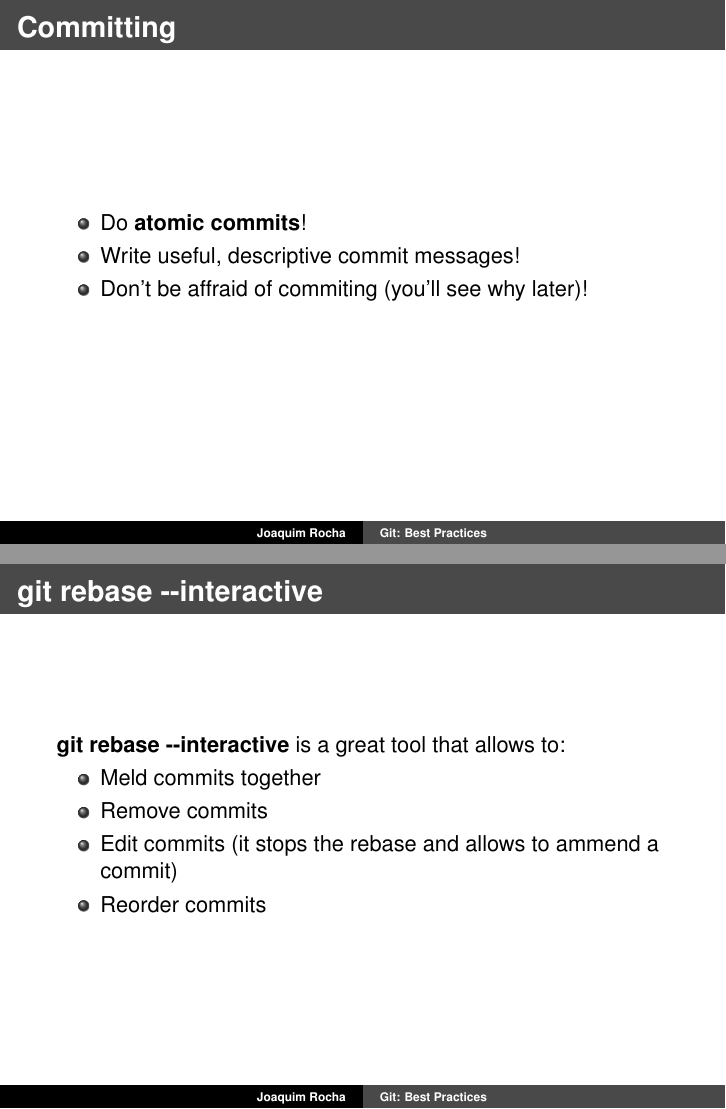
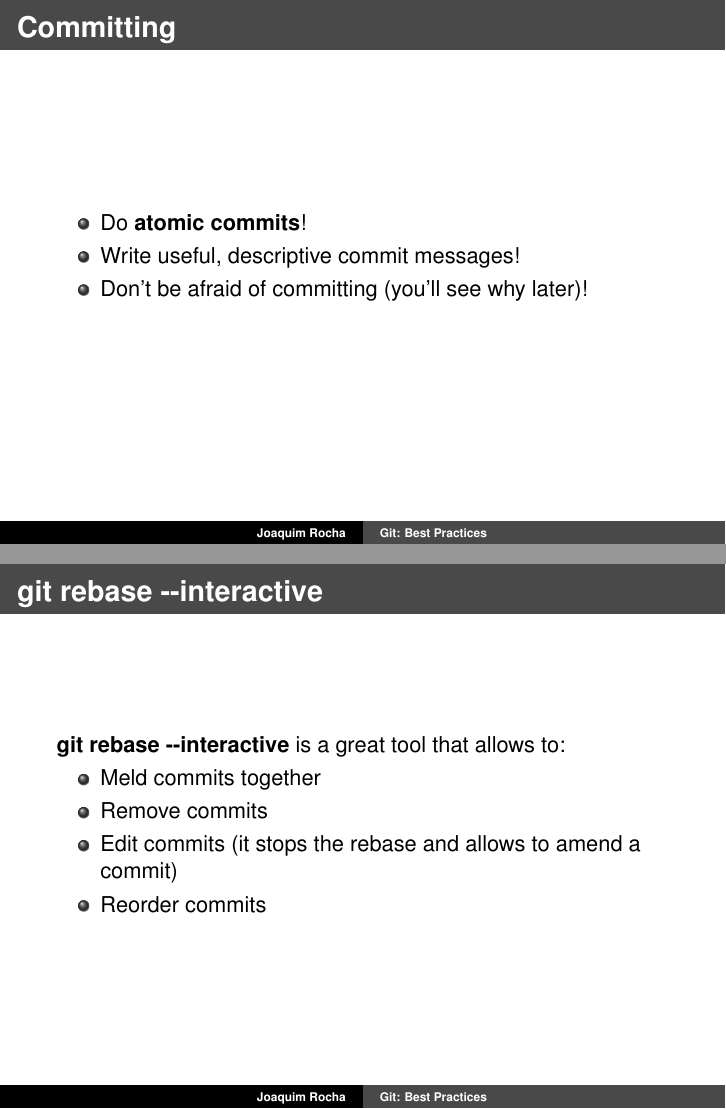
Before and after one commit to joaquimrocha/git-best-practices, LaTeX slides (git-best-practices.tex, which reads presentation.tex): pages 23 and 57 of 78, joined at a grey line. Compiled offline with pdfLaTeX.

Commit message:
Fix typos

```diff
--- a/presentation.tex
+++ b/presentation.tex
@@ -272,7 +272,7 @@ Stage this hunk \[y,n,q,a,d,/,j,J,g,e,?\]?
     \begin{itemize}
       \item Do \textbf{atomic commits}!
       \item Write useful, descriptive commit messages!
-      \item Don't be affraid of commiting (you'll see why later)!
+      \item Don't be afraid of committing (you'll see why later)!
     \end{itemize}
   \end{center}
 
@@ -848,7 +848,7 @@ It's not advisable to replace branches you share with other people (it ``breaks'
   \begin{itemize}
     \item Meld commits together
     \item Remove commits
-    \item Edit commits (it stops the rebase and allows to ammend a commit)
+    \item Edit commits (it stops the rebase and allows to amend a commit)
     \item Reorder commits
   \end{itemize}
 
```
Also changed, not shown: presentation.tex (2 more changed lines).
